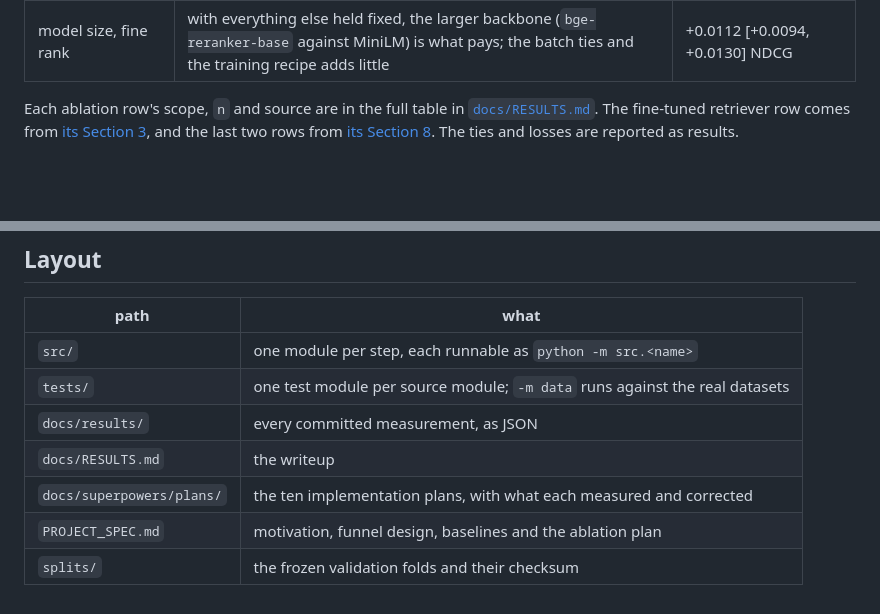
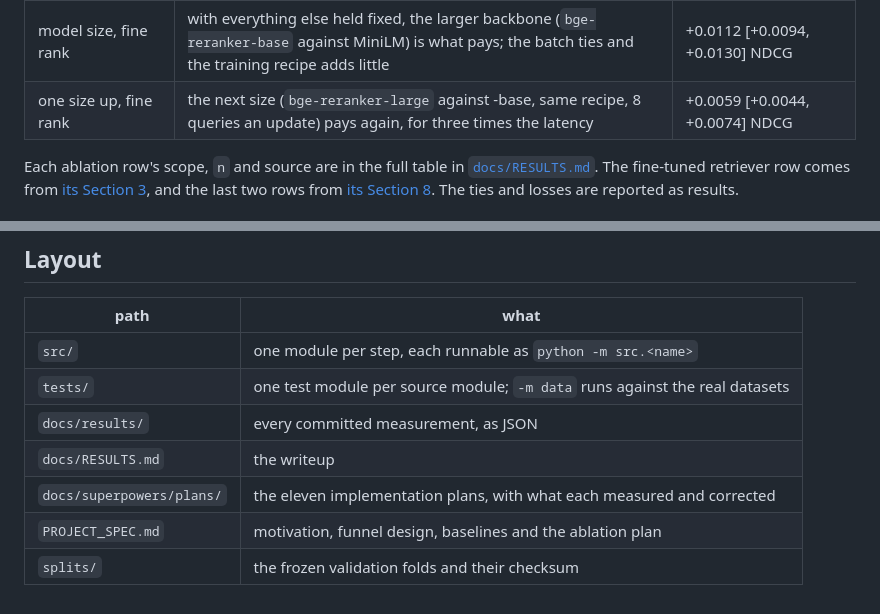
Before and after one commit to PhamHongPhuc2712/esci-multimodel-ltr, a Markdown page: README.md, 2 parts joined by grey strips. GitHub-like rendering; blank space fills up the shorter version.

```diff
--- a/README.md
+++ b/README.md
@@ -52,6 +54,7 @@ reaches **0.6172** on the test split, up from 0.5606 for the untuned channels.
 | blending | **no blend beats the LLM alone** — all three lose to it, though a per-query oracle would add +0.0257 | best: −0.0006 [−0.0009, −0.0003] NDCG |
 | distillation | in a fold-0 pilot the LLM's ordering was **not a better training target than the labels**, so the paid labelling was not run | ties from both starting points |
 | model size, fine rank | with everything else held fixed, the larger backbone (`bge-reranker-base` against MiniLM) is what pays; the batch ties and the training recipe adds little | +0.0112 [+0.0094, +0.0130] NDCG |
+| one size up, fine rank | the next size (`bge-reranker-large` against -base, same recipe, 8 queries an update) pays again, for three times the latency | +0.0059 [+0.0044, +0.0074] NDCG |
 
 Each ablation row's scope, `n` and source are in the full table in
 [`docs/RESULTS.md`](docs/RESULTS.md#4-the-ablation-table). The fine-tuned
@@ -154,6 +159,6 @@ Each test measurement sits behind `--final` and was run once.
 | `tests/` | one test module per source module; `-m data` runs against the real datasets |
 | `docs/results/` | every committed measurement, as JSON |
 | `docs/RESULTS.md` | the writeup |
-| `docs/superpowers/plans/` | the ten implementation plans, with what each measured and corrected |
+| `docs/superpowers/plans/` | the eleven implementation plans, with what each measured and corrected |
 | `PROJECT_SPEC.md` | motivation, funnel design, baselines and the ablation plan |
 | `splits/` | the frozen validation folds and their checksum |
```
Also changed, not shown: other parts of README.md (+6 -2 lines), docs/RESULTS.md (+55 -11 lines).
